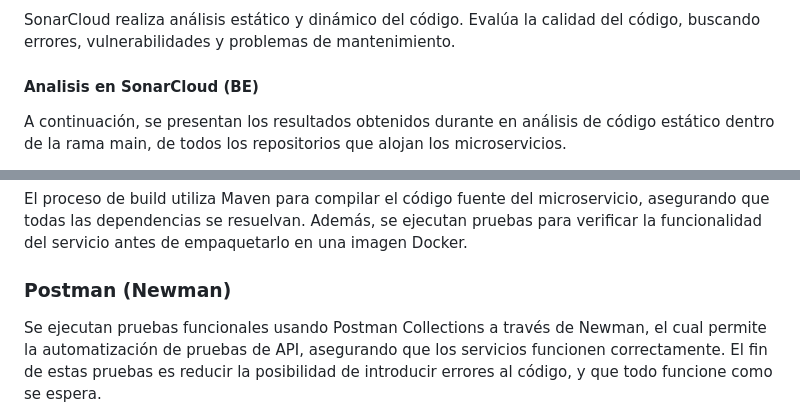
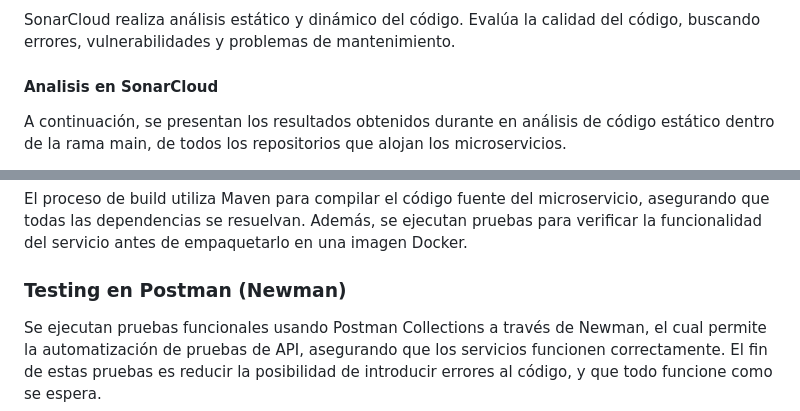
Before and after one commit to ORT-Proyecto-DevOps/repo-devops, a Markdown page: README.md, 2 parts joined by grey strips. Rendered like a GitHub page.

```diff
--- a/README.md
+++ b/README.md
@@ -213,7 +213,7 @@ Se activa un workflow en GitHub Actions cuando hay un push en el repositorio. Gi
 SonarCloud realiza análisis estático y dinámico del código.
 Evalúa la calidad del código, buscando errores, vulnerabilidades y problemas de mantenimiento.
 
-#### Analisis en SonarCloud (BE)
+#### Analisis en SonarCloud
 A continuación, se presentan los resultados obtenidos durante en análisis de código estático dentro de la rama main, de todos los repositorios que alojan los microservicios.
 
 > Aclaración: El análisis se realiza dentro de todas las ramas estables de los repositorios, es decir, en las ramas main, staging y develop. Pero a continuación mostraremos únicamente el analisis de la rama main.
@@ -273,7 +273,7 @@ Para el microservicio de "shipping", el resultado pasó los estándares de cáli
 #### Build del microservicio
 El proceso de build utiliza Maven para compilar el código fuente del microservicio, asegurando que todas las dependencias se resuelvan. Además, se ejecutan pruebas para verificar la funcionalidad del servicio antes de empaquetarlo en una imagen Docker.
 
-### Postman (Newman)
+### Testing en Postman (Newman)
 Se ejecutan pruebas funcionales usando Postman Collections a través de Newman, el cual permite la automatización de pruebas de API, asegurando que los servicios funcionen correctamente. El fin de estas pruebas es reducir la posibilidad de introducir errores al código, y que todo funcione como se espera.
 
 Las siguientes imágenes mostrarán ejemplos de como se visualiza un proceso correcto de testing para todos los microservicios.
```
Also changed, not shown: other parts of README.md (+47 -59 lines).
